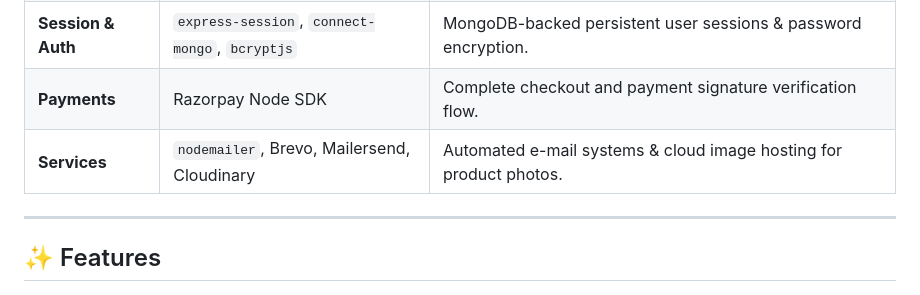
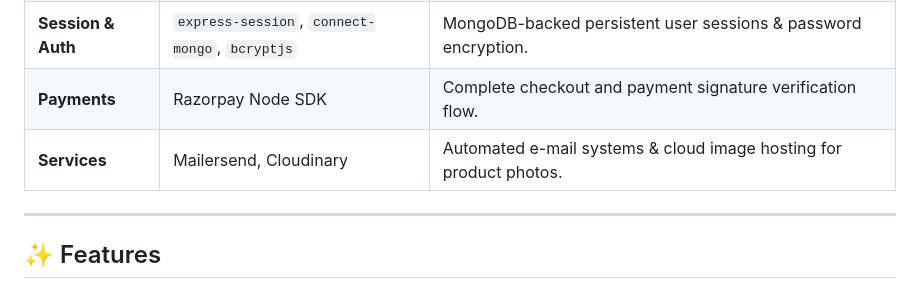
Before and after one commit to AtulRao22/Shiv-Shakti-Suits, a Markdown page: README.md, the part around one of its changes. GitHub-like rendering.

Commit message:
Rewrite README.md

```diff
--- a/README.md
+++ b/README.md
@@ -58,7 +45,7 @@ graph TD
 | **Database** | MongoDB & Mongoose ODM | Documents database handling products, user sessions, and orders. |
 | **Session & Auth** | `express-session`, `connect-mongo`, `bcryptjs` | MongoDB-backed persistent user sessions & password encryption. |
 | **Payments** | Razorpay Node SDK | Complete checkout and payment signature verification flow. |
-| **Services** | `nodemailer`, Brevo, Mailersend, Cloudinary | Automated e-mail systems & cloud image hosting for product photos. |
+| **Services** |  Mailersend, Cloudinary | Automated e-mail systems & cloud image hosting for product photos. |
 
 ---
 
```
Also changed, not shown: other parts of README.md (+0 -13 lines).
